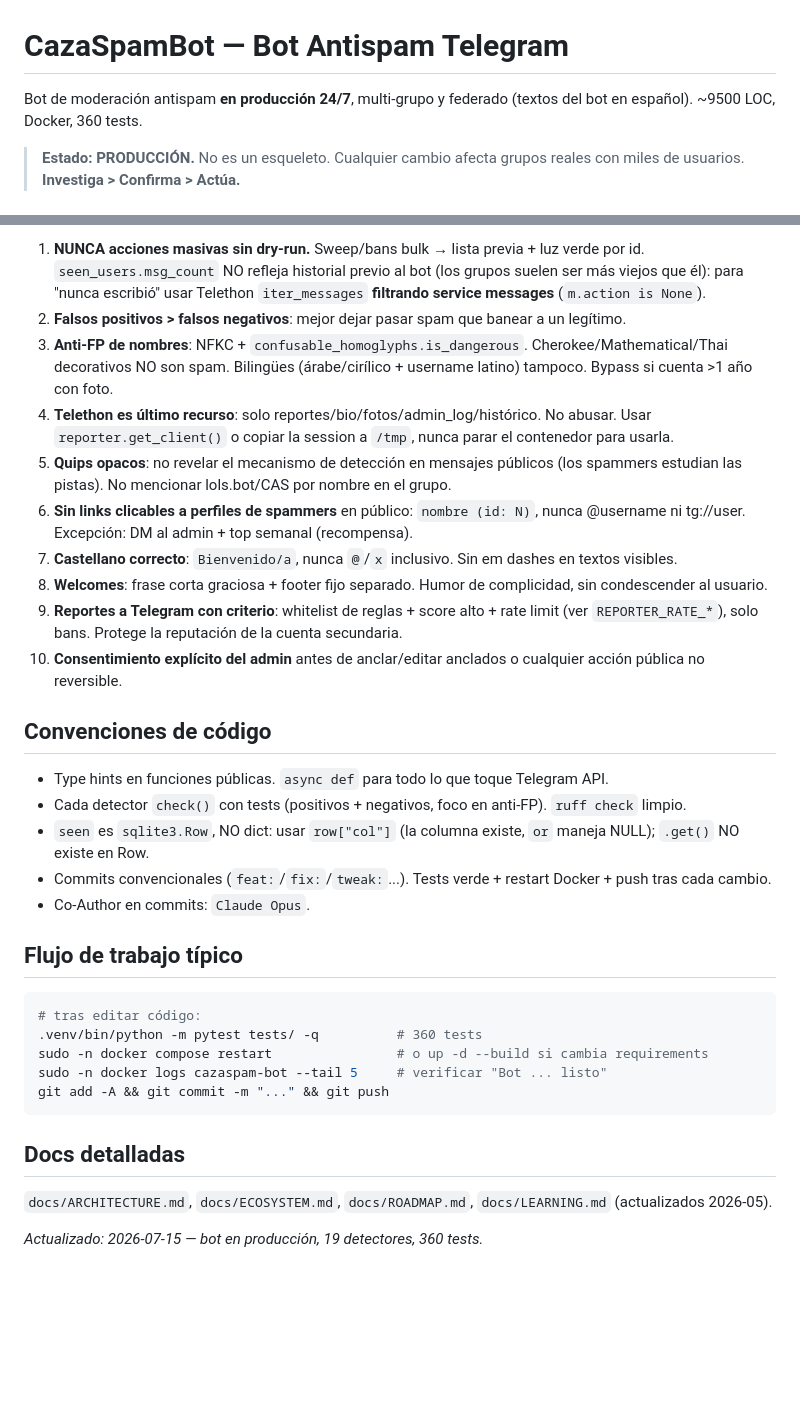
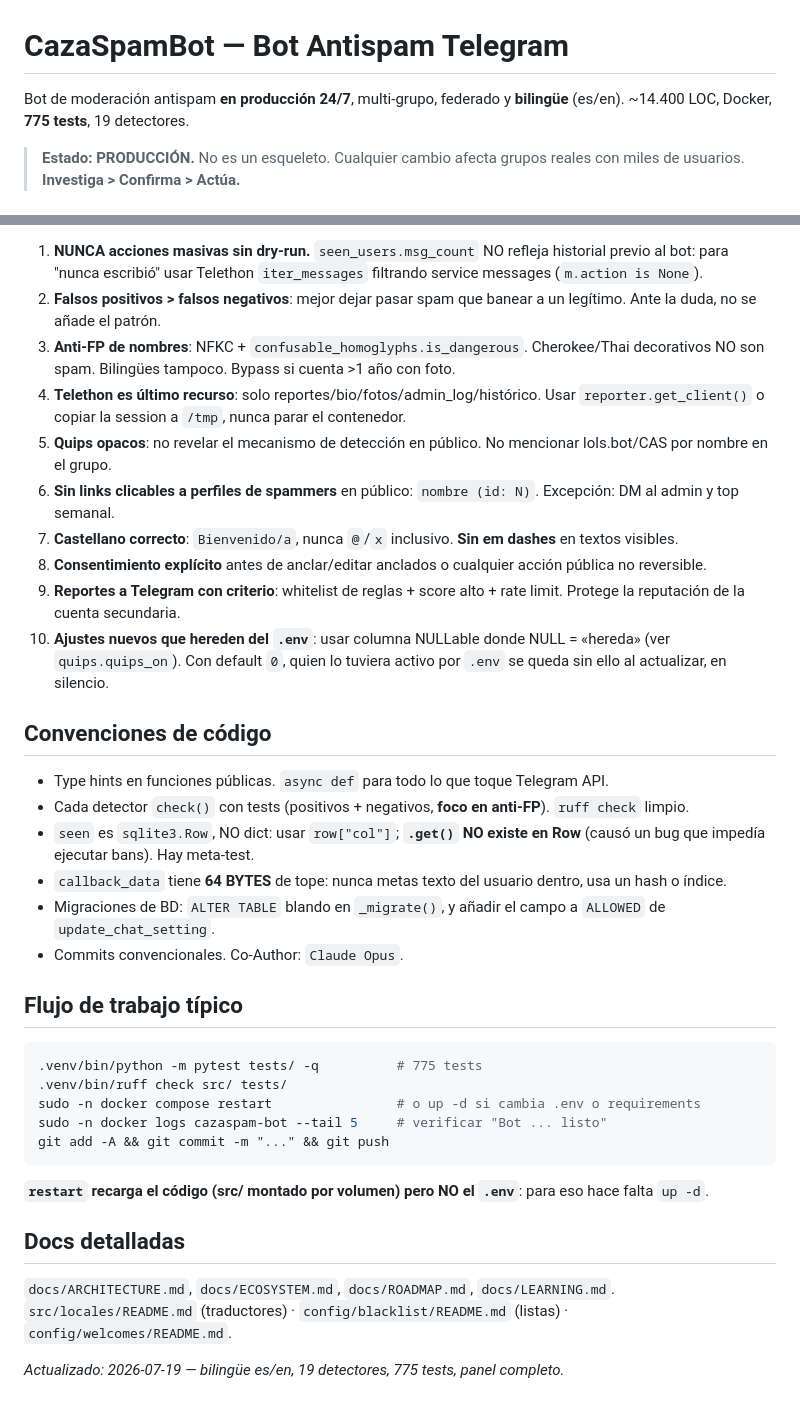
Before and after one commit to yonaesp/CazaSpamBot-Telegram, a Markdown page: CLAUDE.md, 2 parts joined by grey strips. Drawn GitHub-style; blank space fills up the shorter version.

````diff
--- a/CLAUDE.md
+++ b/CLAUDE.md
@@ -1,6 +1,7 @@
 # CazaSpamBot — Bot Antispam Telegram
 
-Bot de moderación antispam **en producción 24/7**, multi-grupo y federado (textos del bot en español). ~9500 LOC, Docker, 360 tests.
+Bot de moderación antispam **en producción 24/7**, multi-grupo, federado y **bilingüe** (es/en).
+~14.400 LOC, Docker, **775 tests**, 19 detectores.
 
 > **Estado: PRODUCCIÓN.** No es un esqueleto. Cualquier cambio afecta grupos reales con miles de usuarios. **Investiga > Confirma > Actúa.**
 
@@ -77,35 +139,39 @@ nativa; se itera `banChatMember` sobre los chats donde el bot es admin.
 
-1. **NUNCA acciones masivas sin dry-run.** Sweep/bans bulk → lista previa + luz verde por id. `seen_users.msg_count` NO refleja historial previo al bot (los grupos suelen ser más viejos que él): para "nunca escribió" usar Telethon `iter_messages` **filtrando service messages** (`m.action is None`).
-2. **Falsos positivos > falsos negativos**: mejor dejar pasar spam que banear a un legítimo.
-3. **Anti-FP de nombres**: NFKC + `confusable_homoglyphs.is_dangerous`. Cherokee/Mathematical/Thai decorativos NO son spam. Bilingües (árabe/cirílico + username latino) tampoco. Bypass si cuenta >1 año con foto.
-4. **Telethon es último recurso**: solo reportes/bio/fotos/admin_log/histórico. No abusar. Usar `reporter.get_client()` o copiar la session a `/tmp`, nunca parar el contenedor para usarla.
-5. **Quips opacos**: no revelar el mecanismo de detección en mensajes públicos (los spammers estudian las pistas). No mencionar lols.bot/CAS por nombre en el grupo.
-6. **Sin links clicables a perfiles de spammers** en público: `nombre (id: N)`, nunca @username ni tg://user. Excepción: DM al admin + top semanal (recompensa).
-7. **Castellano correcto**: `Bienvenido/a`, nunca `@`/`x` inclusivo. Sin em dashes en textos visibles.
-8. **Welcomes**: frase corta graciosa + footer fijo separado. Humor de complicidad, sin condescender al usuario.
-9. **Reportes a Telegram con criterio**: whitelist de reglas + score alto + rate limit (ver `REPORTER_RATE_*`), solo bans. Protege la reputación de la cuenta secundaria.
-10. **Consentimiento explícito del admin** antes de anclar/editar anclados o cualquier acción pública no reversible.
+1. **NUNCA acciones masivas sin dry-run.** `seen_users.msg_count` NO refleja historial previo al bot: para "nunca escribió" usar Telethon `iter_messages` filtrando service messages (`m.action is None`).
+2. **Falsos positivos > falsos negativos**: mejor dejar pasar spam que banear a un legítimo. Ante la duda, no se añade el patrón.
+3. **Anti-FP de nombres**: NFKC + `confusable_homoglyphs.is_dangerous`. Cherokee/Thai decorativos NO son spam. Bilingües tampoco. Bypass si cuenta >1 año con foto.
+4. **Telethon es último recurso**: solo reportes/bio/fotos/admin_log/histórico. Usar `reporter.get_client()` o copiar la session a `/tmp`, nunca parar el contenedor.
+5. **Quips opacos**: no revelar el mecanismo de detección en público. No mencionar lols.bot/CAS por nombre en el grupo.
+6. **Sin links clicables a perfiles de spammers** en público: `nombre (id: N)`. Excepción: DM al admin y top semanal.
+7. **Castellano correcto**: `Bienvenido/a`, nunca `@`/`x` inclusivo. **Sin em dashes** en textos visibles.
+8. **Consentimiento explícito** antes de anclar/editar anclados o cualquier acción pública no reversible.
+9. **Reportes a Telegram con criterio**: whitelist de reglas + score alto + rate limit. Protege la reputación de la cuenta secundaria.
+10. **Ajustes nuevos que hereden del `.env`**: usar columna NULLable donde NULL = «hereda» (ver `quips.quips_on`). Con default `0`, quien lo tuviera activo por `.env` se queda sin ello al actualizar, en silencio.
 
 ## Convenciones de código
 
 - Type hints en funciones públicas. `async def` para todo lo que toque Telegram API.
-- Cada detector `check()` con tests (positivos + negativos, foco en anti-FP). `ruff check` limpio.
-- `seen` es `sqlite3.Row`, NO dict: usar `row["col"]` (la columna existe, `or` maneja NULL); `.get()` NO existe en Row.
-- Commits convencionales (`feat:`/`fix:`/`tweak:`...). Tests verde + restart Docker + push tras cada cambio.
-- Co-Author en commits: `Claude Opus`.
+- Cada detector `check()` con tests (positivos + negativos, **foco en anti-FP**). `ruff check` limpio.
+- `seen` es `sqlite3.Row`, NO dict: usar `row["col"]`; **`.get()` NO existe en Row** (causó un bug que impedía ejecutar bans). Hay meta-test.
+- `callback_data` tiene **64 BYTES** de tope: nunca metas texto del usuario dentro, usa un hash o índice.
+- Migraciones de BD: `ALTER TABLE` blando en `_migrate()`, y añadir el campo a `ALLOWED` de `update_chat_setting`.
+- Commits convencionales. Co-Author: `Claude Opus`.
 
 ## Flujo de trabajo típico
 
 ```bash
-# tras editar código:
-.venv/bin/python -m pytest tests/ -q          # 360 tests
-sudo -n docker compose restart                # o up -d --build si cambia requirements
+.venv/bin/python -m pytest tests/ -q          # 775 tests
+.venv/bin/ruff check src/ tests/
+sudo -n docker compose restart                # o up -d si cambia .env o requirements
 sudo -n docker logs cazaspam-bot --tail 5     # verificar "Bot ... listo"
 git add -A && git commit -m "..." && git push
 ```
 
+**`restart` recarga el código (src/ montado por volumen) pero NO el `.env`**: para eso hace falta `up -d`.
+
 ## Docs detalladas
 
-`docs/ARCHITECTURE.md`, `docs/ECOSYSTEM.md`, `docs/ROADMAP.md`, `docs/LEARNING.md` (actualizados 2026-05).
+`docs/ARCHITECTURE.md`, `docs/ECOSYSTEM.md`, `docs/ROADMAP.md`, `docs/LEARNING.md`.
+`src/locales/README.md` (traductores) · `config/blacklist/README.md` (listas) · `config/welcomes/README.md`.
 
-*Actualizado: 2026-07-15 — bot en producción, 19 detectores, 360 tests.*
+*Actualizado: 2026-07-19 — bilingüe es/en, 19 detectores, 775 tests, panel completo.*
````
Also changed, not shown: other parts of CLAUDE.md (+79 -18 lines).
